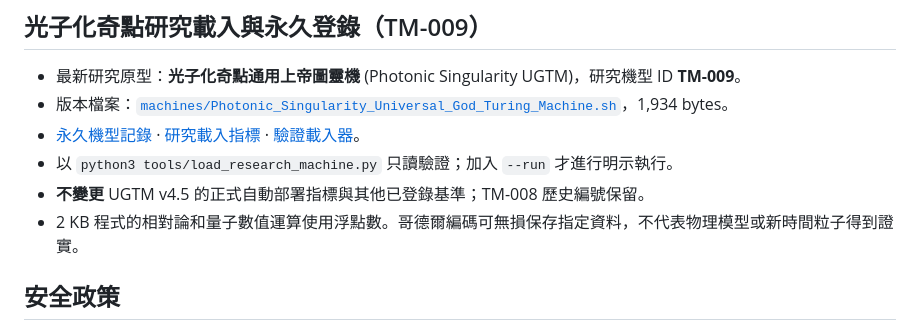
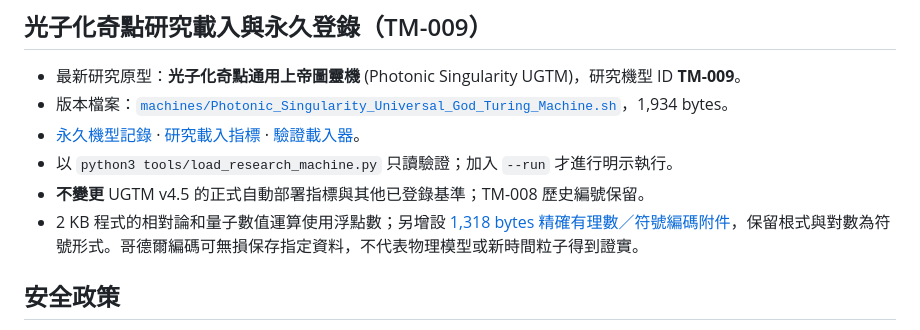
Before and after one commit to letsgo0226/Cosmic_Rosetta_Stone, a Markdown page: TURING_MACHINE_MEMORY.md, the part around the change. Drawn GitHub-style.

Commit message:
Link exact G257 rational-symbolic companion within registered TM-009 research memory

```diff
--- a/TURING_MACHINE_MEMORY.md
+++ b/TURING_MACHINE_MEMORY.md
@@ -51,7 +51,7 @@ UGTM v4.5 已驗證閉合程式輸出 S，並驗證逗號輸入程式在輸入 A
 - [永久機型記錄](永久記憶/圖靈機/TM-009-Photonic-Singularity-UGTM.md) · [研究載入指標](deployment/research_machine_loader.json) · [驗證載入器](tools/load_research_machine.py)。
 - 以 `python3 tools/load_research_machine.py` 只讀驗證；加入 `--run` 才進行明示執行。
 - **不變更** UGTM v4.5 的正式自動部署指標與其他已登錄基準；TM-008 歷史編號保留。
-- 2 KB 程式的相對論和量子數值運算使用浮點數。哥德爾編碼可無損保存指定資料，不代表物理模型或新時間粒子得到證實。
+- 2 KB 程式的相對論和量子數值運算使用浮點數；另增設 [1,318 bytes 精確有理數／符號編碼附件](machines/UGTM_UCP_Exact_Encoding_2KB.sh)，保留根式與對數為符號形式。哥德爾編碼可無損保存指定資料，不代表物理模型或新時間粒子得到證實。
 
 ## 安全政策
 
```
